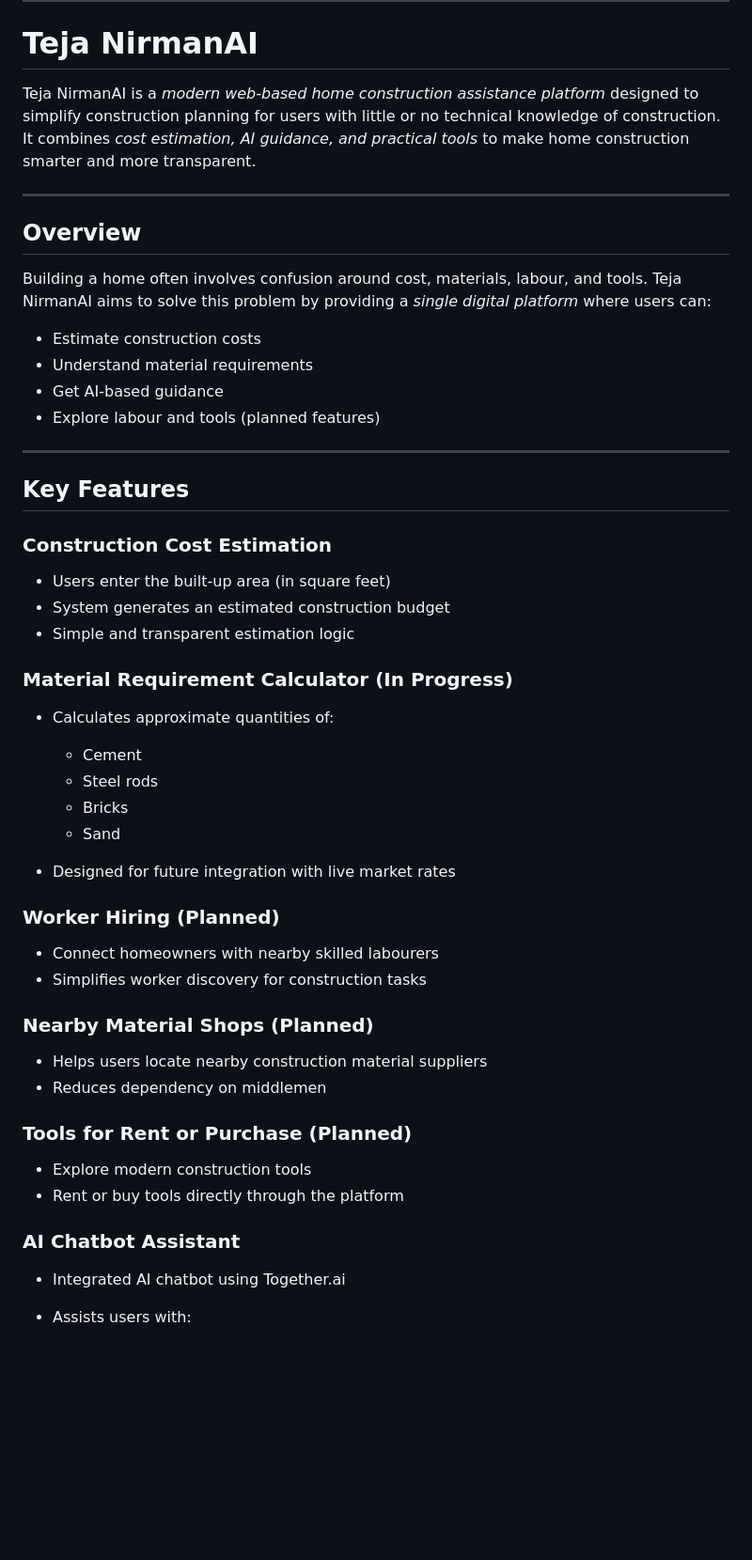
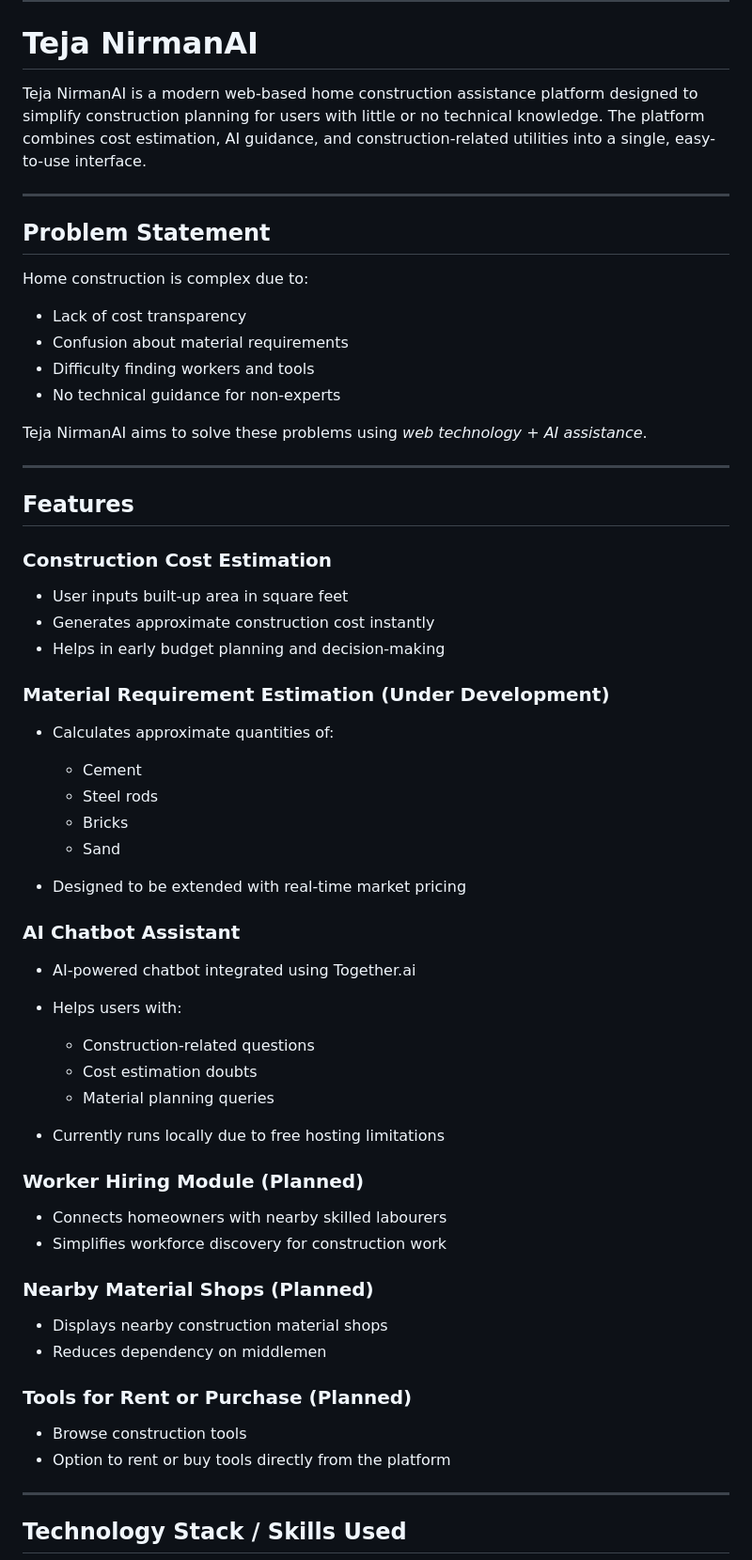
Before and after one commit to TejaswiniRauta/teja-nirmanai, a Markdown page: README.md, the part around one of its changes. Shown at 94% size. Rendered like a GitHub page; blank space fills up the shorter version.

```diff
--- a/README.md
+++ b/README.md
@@ -2,32 +2,33 @@
 
 # Teja NirmanAI
 
-Teja NirmanAI is a *modern web-based home construction assistance platform* designed to simplify construction planning for users with little or no technical knowledge of construction.
-It combines *cost estimation, AI guidance, and practical tools* to make home construction smarter and more transparent.
+Teja NirmanAI is a modern web-based home construction assistance platform designed to simplify construction planning for users with little or no technical knowledge.
+The platform combines cost estimation, AI guidance, and construction-related utilities into a single, easy-to-use interface.
 
 ---
 
-## Overview
+## Problem Statement
 
-Building a home often involves confusion around cost, materials, labour, and tools.
-Teja NirmanAI aims to solve this problem by providing a *single digital platform* where users can:
+Home construction is complex due to:
 
-* Estimate construction costs
-* Understand material requirements
-* Get AI-based guidance
-* Explore labour and tools (planned features)
+* Lack of cost transparency
+* Confusion about material requirements
+* Difficulty finding workers and tools
+* No technical guidance for non-experts
+
+Teja NirmanAI aims to solve these problems using *web technology + AI assistance*.
 
 ---
 
-## Key Features
+## Features
 
 ### Construction Cost Estimation
 
-* Users enter the built-up area (in square feet)
-* System generates an estimated construction budget
-* Simple and transparent estimation logic
+* User inputs built-up area in square feet
+* Generates approximate construction cost instantly
+* Helps in early budget planning and decision-making
 
-### Material Requirement Calculator (In Progress)
+### Material Requirement Estimation (Under Development)
 
 * Calculates approximate quantities of:
 
@@ -35,25 +36,34 @@ Teja NirmanAI aims to solve this problem by providing a *single digital platform
   * Steel rods
   * Bricks
   * Sand
-* Designed for future integration with live market rates
+* Designed to be extended with real-time market pricing
 
-### Worker Hiring (Planned)
+### AI Chatbot Assistant
 
-* Connect homeowners with nearby skilled labourers
-* Simplifies worker discovery for construction tasks
+* AI-powered chatbot integrated using Together.ai
+* Helps users with:
+
+  * Construction-related questions
+  * Cost estimation doubts
+  * Material planning queries
+* Currently runs locally due to free hosting limitations
+
+### Worker Hiring Module (Planned)
+
+* Connects homeowners with nearby skilled labourers
+* Simplifies workforce discovery for construction work
 
 ### Nearby Material Shops (Planned)
 
-* Helps users locate nearby construction material suppliers
+* Displays nearby construction material shops
 * Reduces dependency on middlemen
 
 ### Tools for Rent or Purchase (Planned)
 
-* Explore modern construction tools
-* Rent or buy tools directly through the platform
+* Browse construction tools
+* Option to rent or buy tools directly from the platform
 
-### AI Chatbot Assistant
+---
 
-* Integrated AI chatbot using Together.ai
-* Assists users with:
+## Technology Stack / Skills Used
 
```
Also changed, not shown: other parts of README.md (+81 -32 lines).
